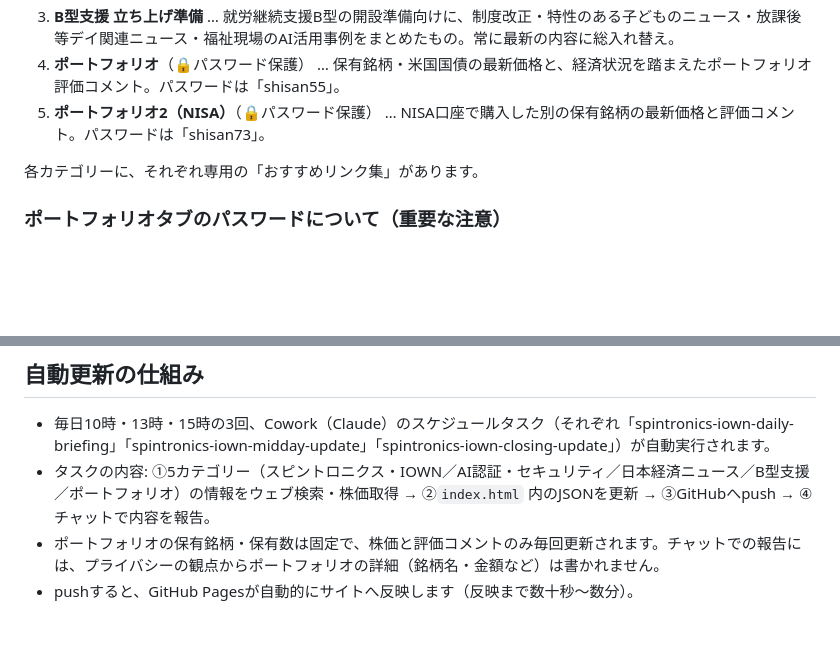
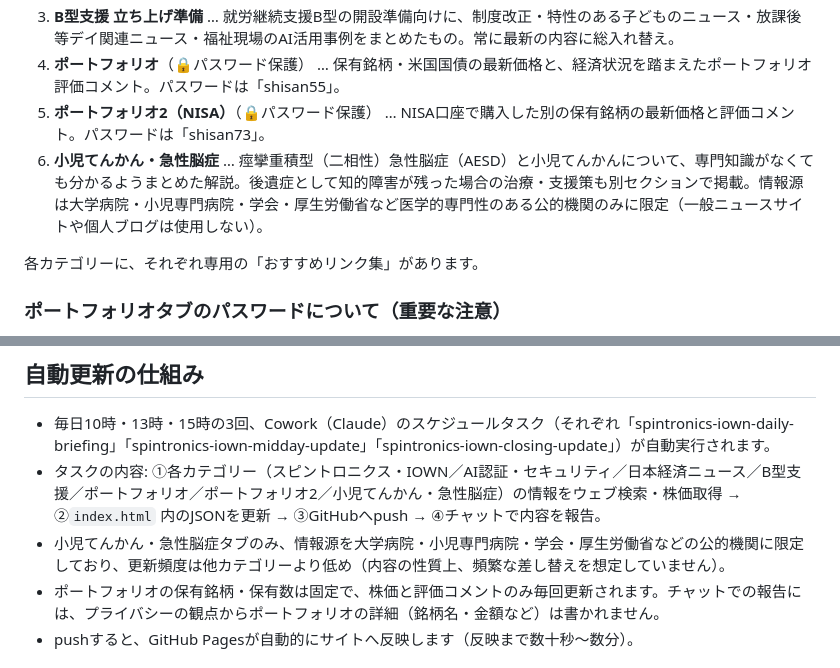
Before and after one commit to chairo-chairo/news-dashboard, a Markdown page: README.md, 2 parts joined by grey strips. GitHub-like rendering; blank space fills up the shorter version.

Commit message:
README: 小児てんかん・急性脳症タブを追記

```diff
--- a/README.md
+++ b/README.md
@@ -19,6 +19,7 @@
 3. **B型支援 立ち上げ準備** … 就労継続支援B型の開設準備向けに、制度改正・特性のある子どものニュース・放課後等デイ関連ニュース・福祉現場のAI活用事例をまとめたもの。常に最新の内容に総入れ替え。
 4. **ポートフォリオ**（🔒パスワード保護） … 保有銘柄・米国国債の最新価格と、経済状況を踏まえたポートフォリオ評価コメント。パスワードは「shisan55」。
 5. **ポートフォリオ2（NISA）**（🔒パスワード保護） … NISA口座で購入した別の保有銘柄の最新価格と評価コメント。パスワードは「shisan73」。
+6. **小児てんかん・急性脳症** … 痙攣重積型（二相性）急性脳症（AESD）と小児てんかんについて、専門知識がなくても分かるようまとめた解説。後遺症として知的障害が残った場合の治療・支援策も別セクションで掲載。情報源は大学病院・小児専門病院・学会・厚生労働省など医学的専門性のある公的機関のみに限定（一般ニュースサイトや個人ブログは使用しない）。
 
 各カテゴリーに、それぞれ専用の「おすすめリンク集」があります。
 
@@ -39,7 +40,8 @@
 ## 自動更新の仕組み
 
 - 毎日10時・13時・15時の3回、Cowork（Claude）のスケジュールタスク（それぞれ「spintronics-iown-daily-briefing」「spintronics-iown-midday-update」「spintronics-iown-closing-update」）が自動実行されます。
-- タスクの内容: ①5カテゴリー（スピントロニクス・IOWN／AI認証・セキュリティ／日本経済ニュース／B型支援／ポートフォリオ）の情報をウェブ検索・株価取得 → ②`index.html` 内のJSONを更新 → ③GitHubへpush → ④チャットで内容を報告。
+- タスクの内容: ①各カテゴリー（スピントロニクス・IOWN／AI認証・セキュリティ／日本経済ニュース／B型支援／ポートフォリオ／ポートフォリオ2／小児てんかん・急性脳症）の情報をウェブ検索・株価取得 → ②`index.html` 内のJSONを更新 → ③GitHubへpush → ④チャットで内容を報告。
+- 小児てんかん・急性脳症タブのみ、情報源を大学病院・小児専門病院・学会・厚生労働省などの公的機関に限定しており、更新頻度は他カテゴリーより低め（内容の性質上、頻繁な差し替えを想定していません）。
 - ポートフォリオの保有銘柄・保有数は固定で、株価と評価コメントのみ毎回更新されます。チャットでの報告には、プライバシーの観点からポートフォリオの詳細（銘柄名・金額など）は書かれません。
 - pushすると、GitHub Pagesが自動的にサイトへ反映します（反映まで数十秒〜数分）。
 
```
